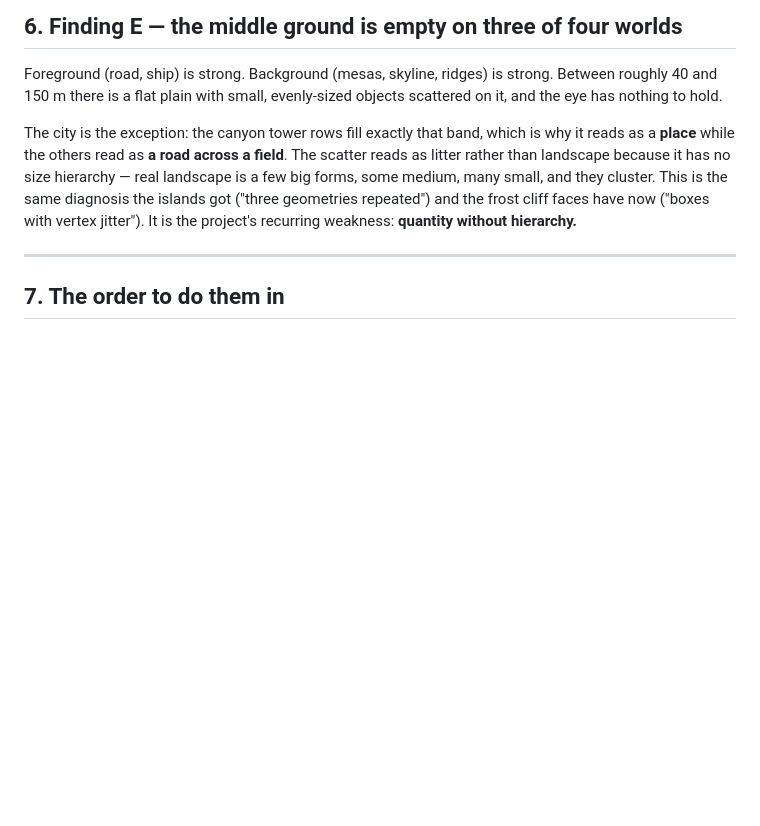
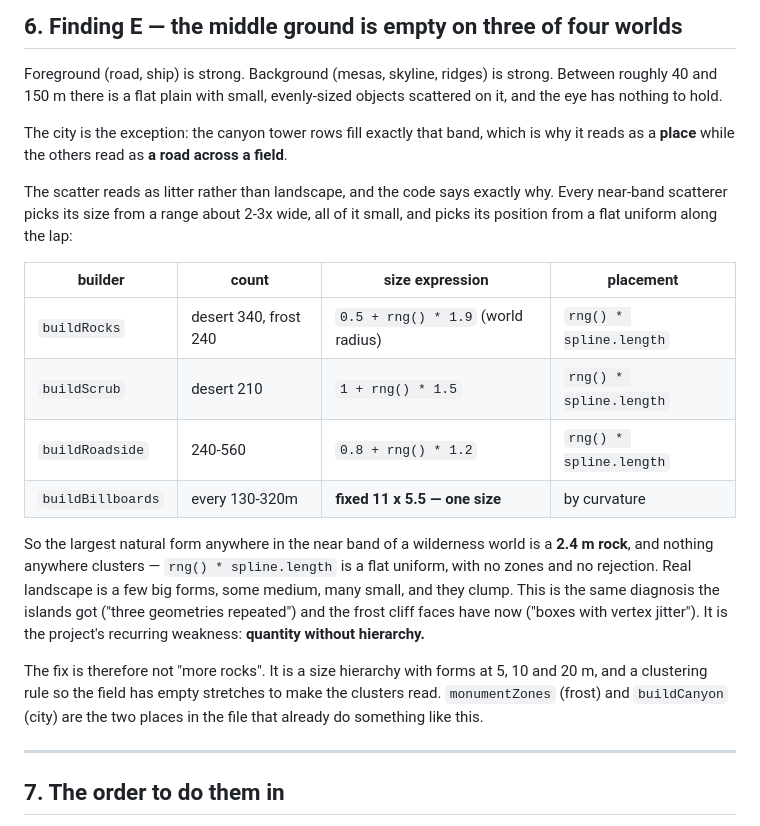
Before and after one commit to martingrahn-cmd/slipstream-vector, a Markdown page: ART.md, the part around the change. Rendered like a GitHub page; blank space fills up the shorter version.

Commit message:
ART.md: the middle-ground finding, with the expressions that cause it
Finding E said the scatter reads as litter rather than landscape. The code says
exactly why, so it is now a table rather than an opinion: every near-band
scatterer draws its size from a range 2-3x wide and all of it small — the
largest natural form anywhere in the near band of a wilderness world is a 2.4m
rock (buildRocks, 0.5 + rng() * 1.9) — and every one of them places itself with
`rng() * spline.length`, a flat uniform with no zones, no rejection and no
clustering. Billboards are a fixed 11 x 5.5 with no size variation at all.

That reframes the fix. It is not "more rocks": it is a size hierarchy with
forms at 5, 10 and 20m plus a clustering rule, so the field has empty stretches
that let the clusters read. monumentZones and buildCanyon already do something
of the kind and are the models to copy.

Co-Authored-By: Claude Opus 5 <noreply@anthropic.com>
Claude-Session: https://claude.ai/code/session_01T59EW7huBvRrcmgB2jEBED

```diff
--- a/ART.md
+++ b/ART.md
@@ -171,11 +171,31 @@ evenly-sized objects scattered on it, and the eye has nothing to hold.
 
 The city is the exception: the canyon tower rows fill exactly that band, which
 is why it reads as a **place** while the others read as **a road across a
-field**. The scatter reads as litter rather than landscape because it has no
-size hierarchy — real landscape is a few big forms, some medium, many small,
-and they cluster. This is the same diagnosis the islands got ("three geometries
-repeated") and the frost cliff faces have now ("boxes with vertex jitter"). It
-is the project's recurring weakness: **quantity without hierarchy.**
+field**.
+
+The scatter reads as litter rather than landscape, and the code says exactly
+why. Every near-band scatterer picks its size from a range about 2-3x wide,
+all of it small, and picks its position from a flat uniform along the lap:
+
+| builder | count | size expression | placement |
+|---|---|---|---|
+| `buildRocks` | desert 340, frost 240 | `0.5 + rng() * 1.9` (world radius) | `rng() * spline.length` |
+| `buildScrub` | desert 210 | `1 + rng() * 1.5` | `rng() * spline.length` |
+| `buildRoadside` | 240-560 | `0.8 + rng() * 1.2` | `rng() * spline.length` |
+| `buildBillboards` | every 130-320m | **fixed 11 x 5.5 — one size** | by curvature |
+
+So the largest natural form anywhere in the near band of a wilderness world is
+a **2.4 m rock**, and nothing anywhere clusters — `rng() * spline.length` is a
+flat uniform, with no zones and no rejection. Real landscape is a few big
+forms, some medium, many small, and they clump. This is the same diagnosis the
+islands got ("three geometries repeated") and the frost cliff faces have now
+("boxes with vertex jitter"). It is the project's recurring weakness:
+**quantity without hierarchy.**
+
+The fix is therefore not "more rocks". It is a size hierarchy with forms at 5,
+10 and 20 m, and a clustering rule so the field has empty stretches to make the
+clusters read. `monumentZones` (frost) and `buildCanyon` (city) are the two
+places in the file that already do something like this.
 
 ---
 
```
